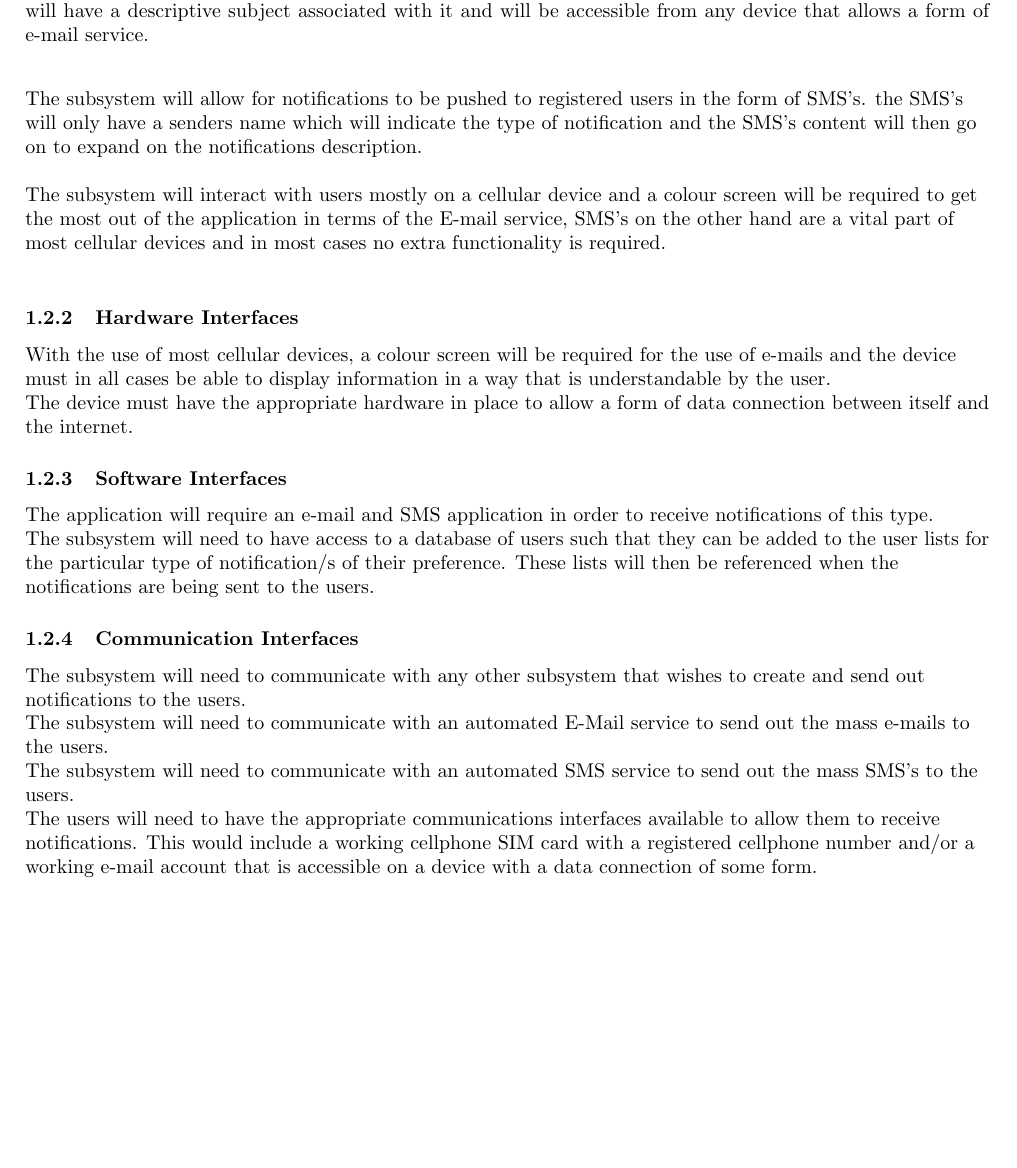
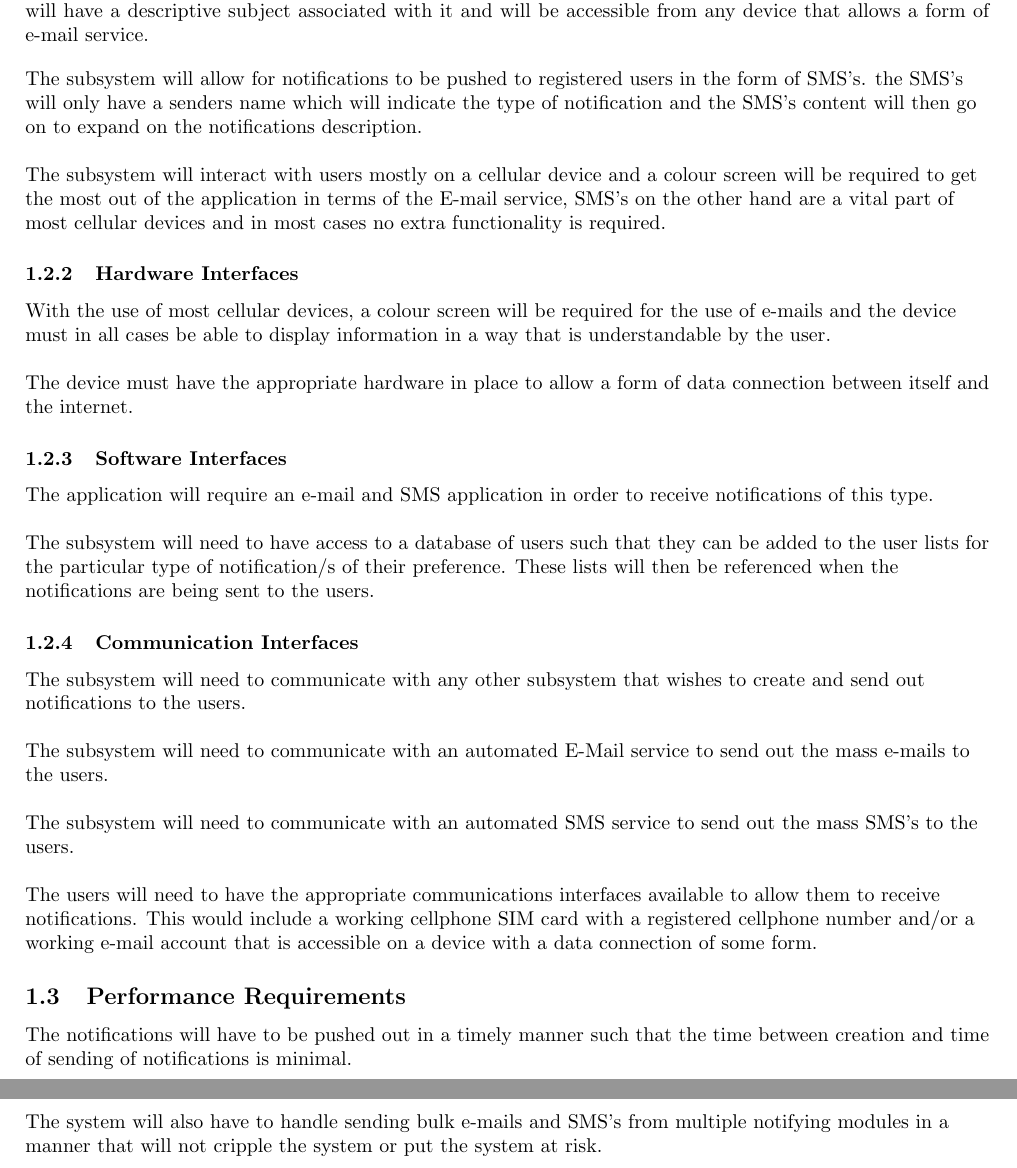
Before and after one commit to RitzDoolabh/COS301-Team_Fortran, a LaTeX document (Notification_Subsystem.tex): part of page 1 of 7 before the commit and two parts of pages 1 and 2 of 8 after it, the two joined at a grey line, cut so that both start at the same text, the shorter picture padded with empty space. Compiled offline with pdfLaTeX.

Commit message:
Peformance Requirements - Notifications
Finshed Performance Requirements for notifications subsystem

```diff
--- a/Notification_Subsystem.tex
+++ b/Notification_Subsystem.tex
@@ -32,20 +32,20 @@
     \subsubsection{User Interfaces}
 
     The subsystem will allow for notifications to be pushed to registered users in the form of E-mails. The E-mails will have a descriptive subject associated with it and will be accessible from any device that allows a form of e-mail service.
-    \newline
+
     \begin{flushleft}
 
 
     The subsystem will allow for notifications to be pushed to registered users in the form of SMS's. the SMS's will only have a senders name which will indicate the type of notification and the SMS's content will then go on to expand on the notifications description.
-    \newline
-
+	\newline
 
     The subsystem will interact with users mostly on a cellular device and a colour screen will be required to get the most out of the application in terms of the E-mail service, SMS's on the other hand are a vital part of most cellular devices and in most cases no extra functionality is required.
-   	\newline
+
    	  \end{flushleft}
    	\subsubsection{Hardware Interfaces}
     \begin{flushleft}
     With the use of most cellular devices, a colour screen will be required for the use of e-mails and the device must in all cases be able to display information in a way that is understandable by the user.
+\newline
 
     The device must have the appropriate hardware in place to allow a form of data connection between itself and the internet.
     \end{flushleft}
@@ -53,6 +53,7 @@
 	\subsubsection{Software Interfaces}
 	\begin{flushleft}
 	The application will require an e-mail and SMS application in order to receive notifications of this type.
+\newline
 
 	The subsystem will need to have access to a database of users such that they can be added to the user lists for the particular type of notification/s of their preference. These lists will then be referenced when the notifications are being sent to the users.
 \end{flushleft}
@@ -60,14 +61,24 @@
 	\subsubsection{Communication Interfaces}
 	\begin{flushleft}
 	The subsystem will need to communicate with any other subsystem that wishes to create and send out notifications to the users.
+\newline
 
 	The subsystem will need to communicate with an automated E-Mail service to send out the mass e-mails to the users.
+\newline
 
 	The subsystem will need to communicate with an automated SMS service to send out the mass SMS's to the users.
+\newline
 
 	The users will need to have the appropriate communications interfaces available to allow them to receive notifications. This would include a working cellphone SIM card with a registered cellphone number and/or a working e-mail account that is accessible on a device with a data connection of some form.
 	\end{flushleft}
 
+	\subsection{Performance Requirements}
+    \begin{flushleft}
+    The notifications will have to be pushed out in a timely manner such that the time between creation and time of sending of notifications is minimal.
+    \newline
+
+    The system will also have to handle sending bulk e-mails and SMS's from multiple notifying modules in a manner that will not cripple the system or put the system at risk.
+    \end{flushleft}
 
 
     \clearpage
```
Also changed, not shown: Notification_Subsystem.pdf.
